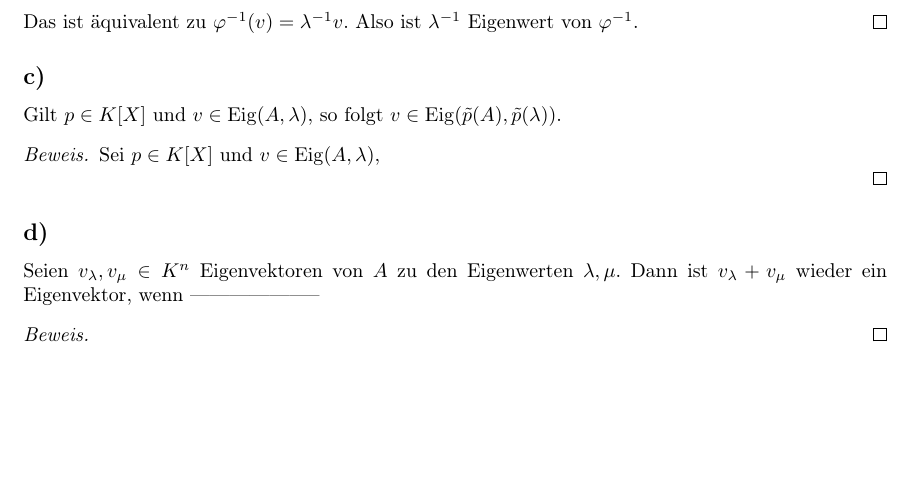
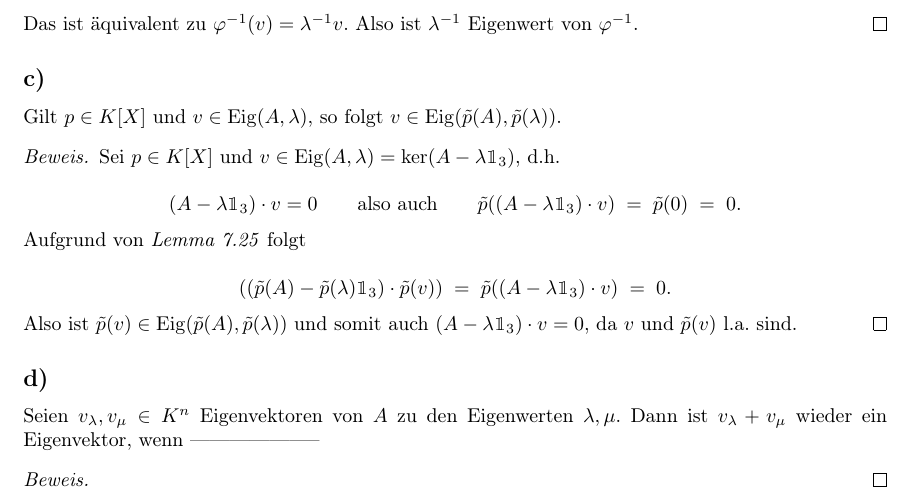
Before and after one commit to szeArtur/mathe-abgaben, a LaTeX document (lina II/lina II w09/lina II w09 L.tex): part of page 2 of 2, cut so that both start at the same text, the shorter picture padded with empty space. Compiled offline with pdfLaTeX.

Commit message:
lina II w09 2c)

```diff
--- a/lina II/lina II w09/lina II w09 L.tex
+++ b/lina II/lina II w09/lina II w09 L.tex
@@ -158,8 +158,28 @@ $v \in \eigenraum(\tilde{p}(A), \tilde{p}(\lambda))$.
 \begin{proof}
   Sei $p \in K[X]$
   und
-  $v \in \eigenraum(A, \lambda)$,
+  $v \in \eigenraum(A, \lambda) = \Kern(A - \lambda \mathbbm{1}_3)$,
+  d.h.
 
+  \[
+  (A - \lambda \mathbbm{1}_3) \cdot v = 0
+  \qquad\text{also auch}\qquad
+  \tilde{p}((A - \lambda \mathbbm{1}_3) \cdot v) \;=\; \tilde{p}(0) \;=\; 0.
+  \]
+
+  Aufgrund von \textit{Lemma 7.25} folgt
+
+  \[
+  ((\tilde{p}(A) -\tilde{p}(\lambda) \mathbbm{1}_3) \cdot \tilde{p}(v))
+  \;=\;
+  \tilde{p}((A - \lambda \mathbbm{1}_3) \cdot v)
+  \;=\;
+  0.
+  \]
+
+  Also ist $\tilde{p}(v) \in \eigenraum(\tilde{p}(A), \tilde{p}(\lambda))$
+  und somit auch $(A - \lambda \mathbbm{1}_3) \cdot v = 0$,
+  da $v$ und $\tilde{p}(v)$ l.a. sind.
 \end{proof}
 
 \subsection*{d)}
```
Also changed, not shown: lina II/lina II w09/lina II w09 L.pdf.
